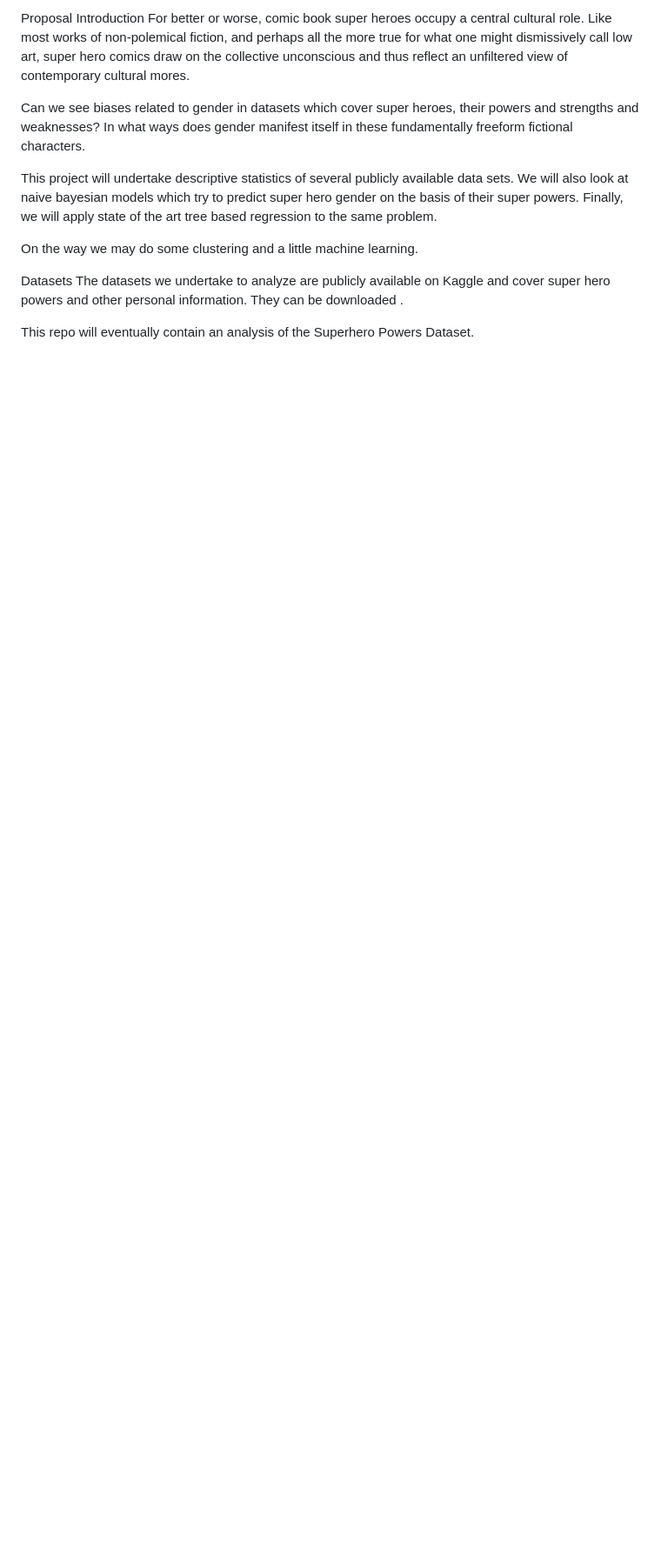
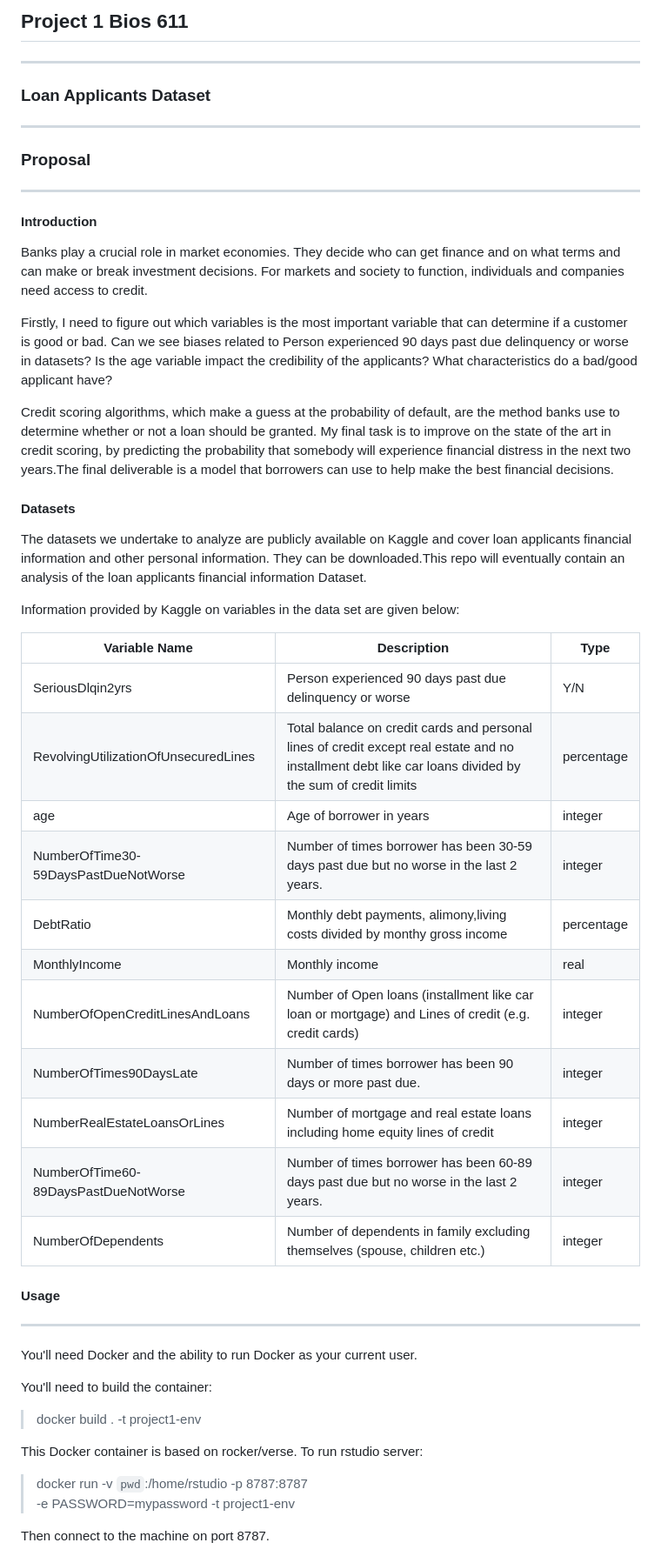
Before and after one commit to littlex2015/bios611-project1, a Markdown page: README.md, the part around the change printed below. Shown: that part at 87% size. GitHub-like rendering; blank space fills up the shorter version.

```diff
--- a/README.md
+++ b/README.md
@@ -1,14 +1,48 @@
-Proposal
-Introduction
-For better or worse, comic book super heroes occupy a central cultural role. Like most works of non-polemical fiction, and perhaps all the more true for what one might dismissively call low art, super hero comics draw on the collective unconscious and thus reflect an unfiltered view of contemporary cultural mores.
+## Project 1 Bios 611
+***
+### Loan Applicants Dataset
+***
+### Proposal
+***
+#### Introduction
+Banks play a crucial role in market economies. They decide who can get finance and on what terms and can make or break investment decisions. For markets and society to function, individuals and companies need access to credit.
 
-Can we see biases related to gender in datasets which cover super heroes, their powers and strengths and weaknesses? In what ways does gender manifest itself in these fundamentally freeform fictional characters.
+Firstly, I need to figure out which variables is the most important variable that can determine if a customer is good or bad. Can we see biases related to Person experienced 90 days past due delinquency or worse in datasets? Is the age variable impact the credibility of the applicants? What characteristics do a bad/good applicant have?
 
-This project will undertake descriptive statistics of several publicly available data sets. We will also look at naive bayesian models which try to predict super hero gender on the basis of their super powers. Finally, we will apply state of the art tree based regression to the same problem.
+Credit scoring algorithms, which make a guess at the probability of default, are the method banks use to determine whether or not a loan should be granted. My final task is to improve on the state of the art in credit scoring, by predicting the probability that somebody will experience financial distress in the next two years.The final deliverable is a model that borrowers can use to help make the best financial decisions.
 
-On the way we may do some clustering and a little machine learning.
 
-Datasets
-The datasets we undertake to analyze are publicly available on Kaggle and cover super hero powers and other personal information. They can be downloaded .
+#### Datasets
+The datasets we undertake to analyze are publicly available on Kaggle and cover loan applicants financial information and other personal information. They can be downloaded.This repo will eventually contain an analysis of the loan applicants financial information Dataset.
 
-This repo will eventually contain an analysis of the Superhero Powers Dataset.
+Information provided by Kaggle on variables in the data set are given below:
+
+| Variable Name                        | Description                                                                                                                                              | Type       |
+| ------------------------------------ | -------------------------------------------------------------------------------------------------------------------------------------------------------- | ---------- |
+| SeriousDlqin2yrs                     | Person experienced 90 days past due delinquency or worse                                                                                                 | Y/N        |
+| RevolvingUtilizationOfUnsecuredLines | Total balance on credit cards and personal lines of credit except real estate and no installment debt like car loans divided by the sum of credit limits | percentage |
+| age                                  | Age of borrower in years                                                                                                                                 | integer    |
+| NumberOfTime30-59DaysPastDueNotWorse | Number of times borrower has been 30-59 days past due but no worse in the last 2 years.                                                                  | integer    |
+| DebtRatio                            | Monthly debt payments, alimony,living costs divided by monthy gross income                                                                               | percentage |
+| MonthlyIncome                        | Monthly income                                                                                                                                           | real       |
+| NumberOfOpenCreditLinesAndLoans      | Number of Open loans (installment like car loan or mortgage) and Lines of credit (e.g. credit cards)                                                     | integer    |
+| NumberOfTimes90DaysLate              | Number of times borrower has been 90 days or more past due.                                                                                              | integer    |
+| NumberRealEstateLoansOrLines         | Number of mortgage and real estate loans including home equity lines of credit                                                                           | integer    |
+| NumberOfTime60-89DaysPastDueNotWorse | Number of times borrower has been 60-89 days past due but no worse in the last 2 years.                                                                  | integer    |
+| NumberOfDependents                   | Number of dependents in family excluding themselves (spouse, children etc.)                                                                              | integer    |
+
+#### Usage
+***
+You'll need Docker and the ability to run Docker as your current user.
+
+You'll need to build the container:
+
+> docker build . -t project1-env
+
+This Docker container is based on rocker/verse. To run rstudio server:
+
+> docker run -v `pwd`:/home/rstudio -p 8787:8787\
+  -e PASSWORD=mypassword -t project1-env
+
+Then connect to the machine on port 8787.
+
```
Also changed, not shown: other parts of README.md (+7 -0 lines), inclass/diamond_example.png (added), 14 other files.
